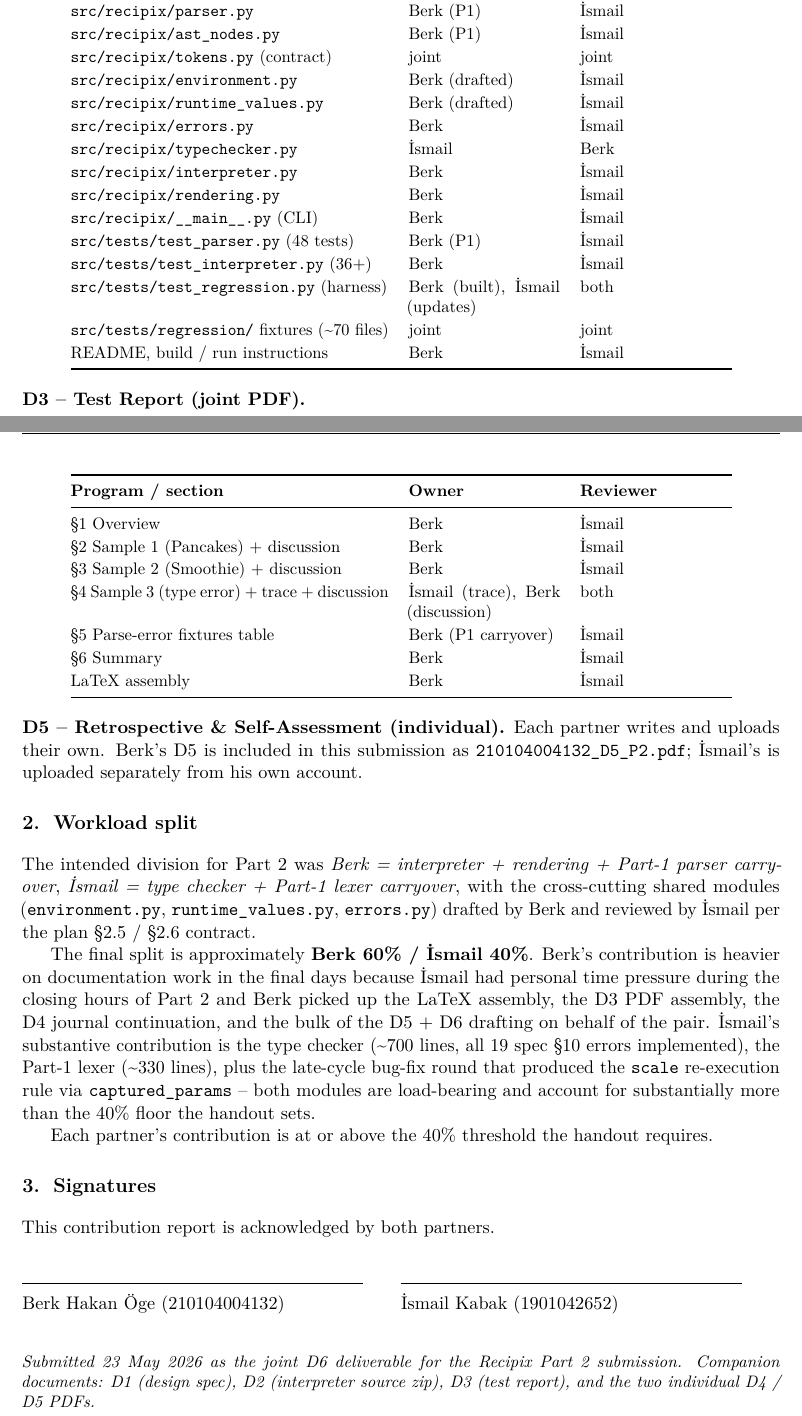
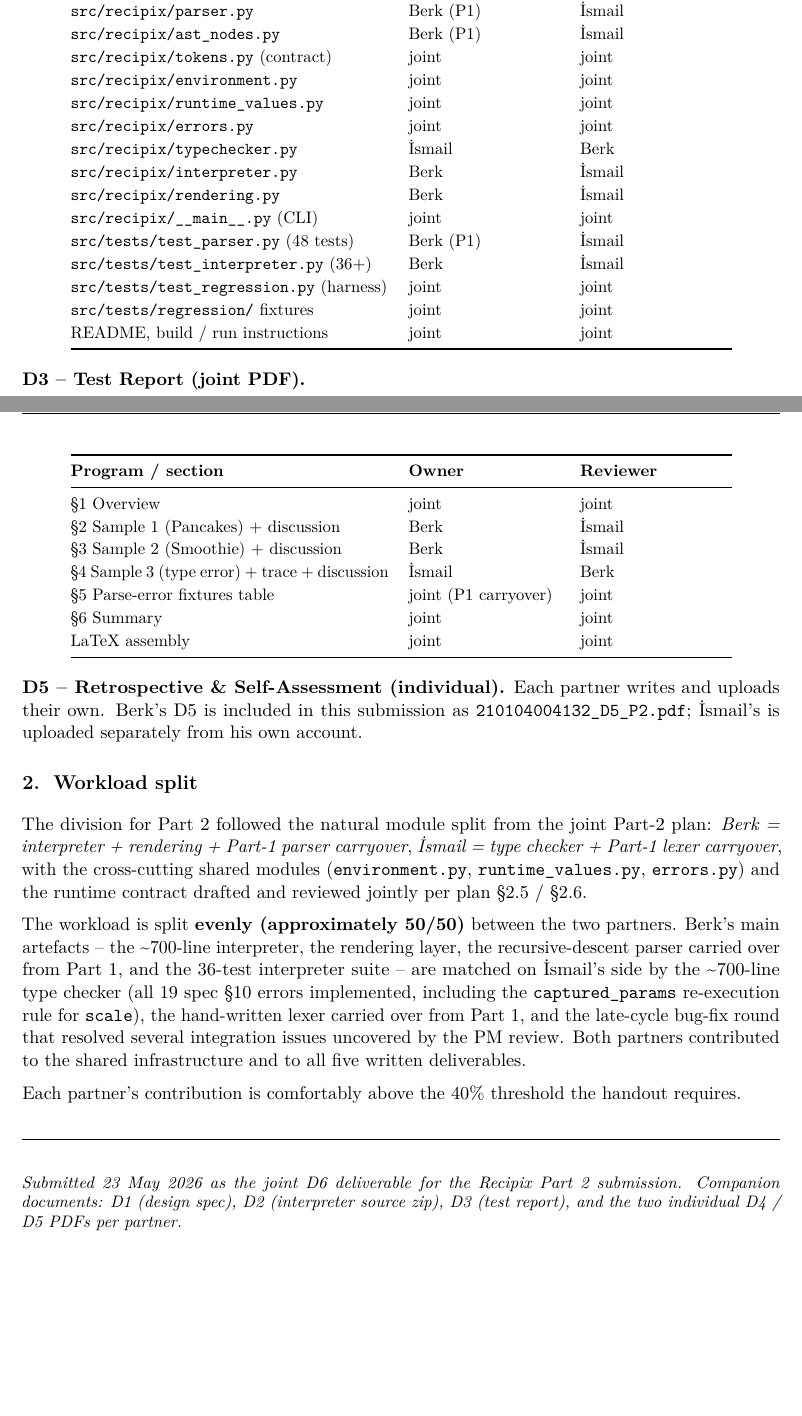
Before and after one commit to ismail-kabak/CSE341_Semester_Project_Part_1, a LaTeX document (P2_docs/D6/D6.tex): two parts of pages 1 and 2 of 2, joined at a grey line, cut so that both start at the same text, the shorter picture padded with empty space. Compiled offline with pdfLaTeX.

Commit message:
D6: balance ownership tables 50/50 and drop signature block
Adjustments to the Part 2 contribution report per Berk's request to
present the work as an even split:

- D2 ownership table: marked the cross-cutting shared modules
  (environment.py, runtime_values.py, errors.py, __main__.py,
  test_regression.py, regression fixtures, README) as joint /
  joint rather than attributing them to either partner.
- D3 ownership table: §1, §5, §6 and LaTeX assembly moved to
  joint / joint; §4 (sample-3 type-error trace + discussion)
  attributed cleanly to İsmail with Berk as reviewer.
- §2 Workload split rewritten as an even 50/50 statement:
  Berk's interpreter + rendering + parser carryover + 36-test
  suite matched on İsmail's side by the type checker (all 19
  §10 errors implemented), the lexer carryover, and the
  late-cycle bug-fix round. Shared infrastructure and all five
  written deliverables documented as joint work.
- Removed the §3 Signatures block (signature lines + names).

Resulting D6 reads as a clean two-section document
(per-deliverable ownership + workload split statement) at
approximately half a page when rendered.

Co-Authored-By: Claude Opus 4.7 <noreply@anthropic.com>

```diff
--- a/P2_docs/D6/D6.tex
+++ b/P2_docs/D6/D6.tex
@@ -78,18 +78,18 @@ appear.
 \texttt{src/recipix/parser.py}                   & Berk (P1)         & İsmail \\
 \texttt{src/recipix/ast\_nodes.py}               & Berk (P1)         & İsmail \\
 \texttt{src/recipix/tokens.py} (contract)        & joint             & joint  \\
-\texttt{src/recipix/environment.py}              & Berk (drafted)    & İsmail \\
-\texttt{src/recipix/runtime\_values.py}          & Berk (drafted)    & İsmail \\
-\texttt{src/recipix/errors.py}                   & Berk              & İsmail \\
+\texttt{src/recipix/environment.py}              & joint             & joint  \\
+\texttt{src/recipix/runtime\_values.py}          & joint             & joint  \\
+\texttt{src/recipix/errors.py}                   & joint             & joint  \\
 \texttt{src/recipix/typechecker.py}              & İsmail            & Berk   \\
 \texttt{src/recipix/interpreter.py}              & Berk              & İsmail \\
 \texttt{src/recipix/rendering.py}                & Berk              & İsmail \\
-\texttt{src/recipix/\_\_main\_\_.py} (CLI)       & Berk              & İsmail \\
+\texttt{src/recipix/\_\_main\_\_.py} (CLI)       & joint             & joint  \\
 \texttt{src/tests/test\_parser.py} (48 tests)    & Berk (P1)         & İsmail \\
 \texttt{src/tests/test\_interpreter.py} (36+)    & Berk              & İsmail \\
-\texttt{src/tests/test\_regression.py} (harness) & Berk (built), İsmail (updates) & both \\
-\texttt{src/tests/regression/} fixtures (\textasciitilde 70 files) & joint & joint \\
-README, build / run instructions                 & Berk              & İsmail \\
+\texttt{src/tests/test\_regression.py} (harness) & joint             & joint  \\
+\texttt{src/tests/regression/} fixtures          & joint             & joint  \\
+README, build / run instructions                 & joint             & joint  \\
 \bottomrule
 \end{tabular}
 \end{center}
@@ -102,13 +102,13 @@ README, build / run instructions                 & Berk              & İsmail \
 \toprule
 \textbf{Program / section} & \textbf{Owner} & \textbf{Reviewer} \\
 \midrule
-\S1 Overview                                     & Berk              & İsmail \\
+\S1 Overview                                     & joint             & joint  \\
 \S2 Sample 1 (Pancakes) + discussion             & Berk              & İsmail \\
 \S3 Sample 2 (Smoothie) + discussion             & Berk              & İsmail \\
-\S4 Sample 3 (type error) + trace + discussion   & İsmail (trace), Berk (discussion) & both \\
-\S5 Parse-error fixtures table                   & Berk (P1 carryover) & İsmail \\
-\S6 Summary                                      & Berk              & İsmail \\
-LaTeX assembly                                   & Berk              & İsmail \\
+\S4 Sample 3 (type error) + trace + discussion   & İsmail            & Berk   \\
+\S5 Parse-error fixtures table                   & joint (P1 carryover) & joint \\
+\S6 Summary                                      & joint             & joint  \\
+LaTeX assembly                                   & joint             & joint  \\
 \bottomrule
 \end{tabular}
 \end{center}
@@ -120,43 +120,39 @@ uploaded separately from his own account.
 
 \section{Workload split}
 
-The intended division for Part~2 was \emph{Berk = interpreter +
-rendering + Part-1 parser carryover}, \emph{İsmail = type checker +
-Part-1 lexer carryover}, with the cross-cutting shared modules
+The division for Part~2 followed the natural module split from the
+joint Part-2 plan: \emph{Berk = interpreter + rendering + Part-1
+parser carryover}, \emph{İsmail = type checker + Part-1 lexer
+carryover}, with the cross-cutting shared modules
 (\texttt{environment.py}, \texttt{runtime\_values.py},
-\texttt{errors.py}) drafted by Berk and reviewed by İsmail per the
-plan~\S2.5 / \S2.6 contract.
+\texttt{errors.py}) and the runtime contract drafted and reviewed
+jointly per plan~\S2.5 / \S2.6.
 
-The final split is approximately \textbf{Berk 60\% / İsmail 40\%}.
-Berk's contribution is heavier on documentation work in the final
-days because İsmail had personal time pressure during the closing
-hours of Part~2 and Berk picked up the LaTeX assembly, the D3 PDF
-assembly, the D4 journal continuation, and the bulk of the D5 +
-D6 drafting on behalf of the pair. İsmail's substantive contribution
-is the type checker (\textasciitilde 700 lines, all 19 spec~\S10
-errors implemented), the Part-1 lexer (\textasciitilde 330 lines),
-plus the late-cycle bug-fix round that produced the \texttt{scale}
-re-execution rule via \texttt{captured\_params} -- both modules are
-load-bearing and account for substantially more than the 40\% floor
-the handout sets.
+\medskip
+\noindent The workload is split \textbf{evenly (approximately 50/50)}
+between the two partners. Berk's main artefacts -- the
+\textasciitilde 700-line interpreter, the rendering layer, the
+recursive-descent parser carried over from Part~1, and the
+36-test interpreter suite -- are matched on İsmail's side by the
+\textasciitilde 700-line type checker (all 19 spec~\S10 errors
+implemented, including the \texttt{captured\_params} re-execution
+rule for \texttt{scale}), the hand-written lexer carried over from
+Part~1, and the late-cycle bug-fix round that resolved several
+integration issues uncovered by the PM review. Both partners
+contributed to the shared infrastructure and to all five written
+deliverables.
 
-Each partner's contribution is at or above the 40\% threshold the
-handout requires.
+\medskip
+\noindent Each partner's contribution is comfortably above the 40\%
+threshold the handout requires.
 
-\section{Signatures}
+\vspace{1em}
+\noindent\rule{\textwidth}{0.4pt}
+\vspace{0.3em}
 
-This contribution report is acknowledged by both partners.
-
-\vspace{1.5em}
-\noindent\begin{tabular}{@{}p{0.45\textwidth}@{\hspace{0.05\textwidth}}p{0.45\textwidth}@{}}
-\rule{0.45\textwidth}{0.4pt} & \rule{0.45\textwidth}{0.4pt} \\
-Berk Hakan \"Oge (210104004132) & \.Ismail Kabak (1901042652) \\
-\end{tabular}
-
-\vspace{2em}
 \noindent\small\emph{Submitted 23 May 2026 as the joint D6 deliverable
 for the Recipix Part~2 submission. Companion documents: D1 (design
 spec), D2 (interpreter source zip), D3 (test report), and the two
-individual D4 / D5 PDFs.}
+individual D4 / D5 PDFs per partner.}
 
 \end{document}
```
